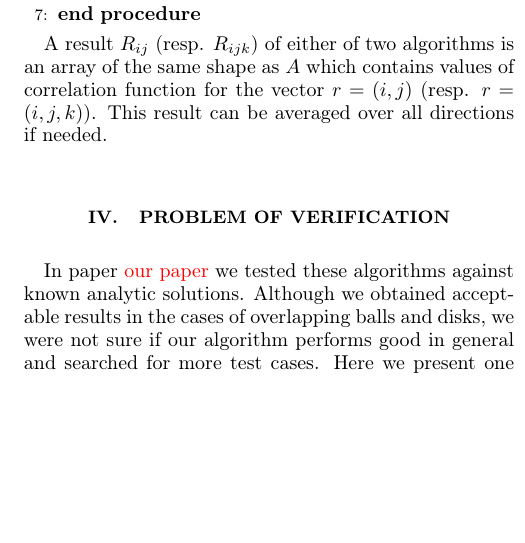
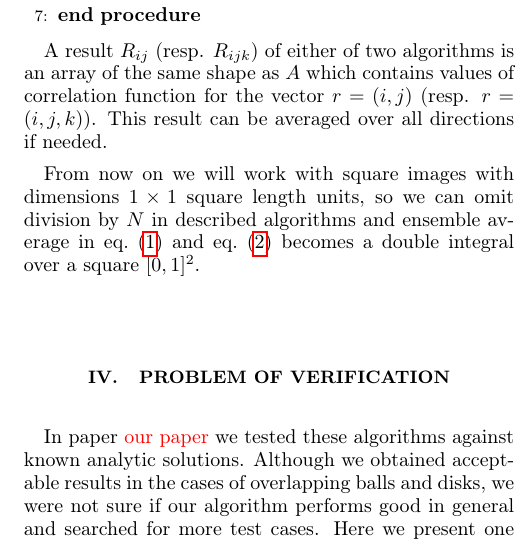
Before and after one commit to fatimp/surfsurf-paper-2, a LaTeX paper (paper.tex): part of one column of page 2 of 7, cut so that both start at the same text, the shorter picture padded with empty space. Compiled offline with pdfLaTeX.

Commit message:
Very important commentary

```diff
--- a/paper.tex
+++ b/paper.tex
@@ -173,6 +173,11 @@ A result $R_{ij}$ (resp. $R_{ijk}$) of either of two algorithms is an array of
 the same shape as $A$ which contains values of correlation function for the
 vector $r = (i, j)$ (resp. $r = (i, j, k)$). This result can be averaged over
 all directions if needed.
+
+From now on we will work with square images with dimensions $1 \times 1$ square
+length units, so we can omit division by $N$ in described algorithms and
+ensemble average in \cref{eq:fss} and \cref{eq:fsv} becomes a double integral
+over a square $[0, 1]^2$.
 
 \section{Problem of verification}
 \label{sec:verify}
```
